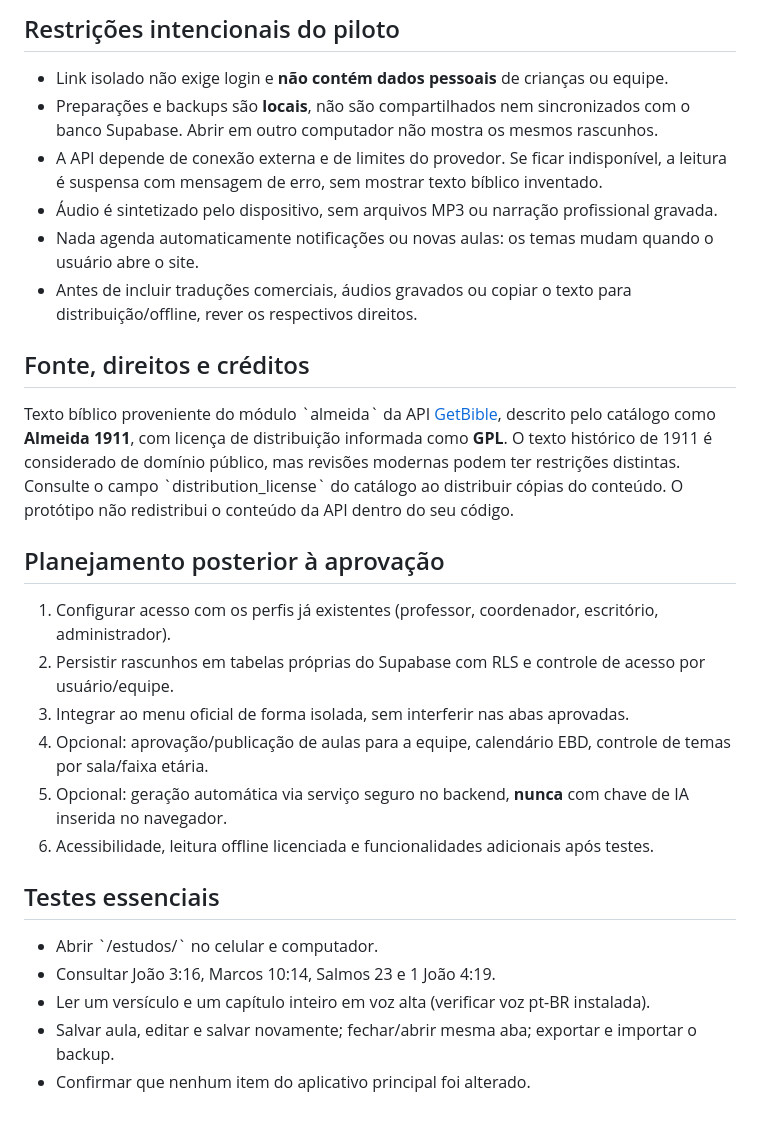
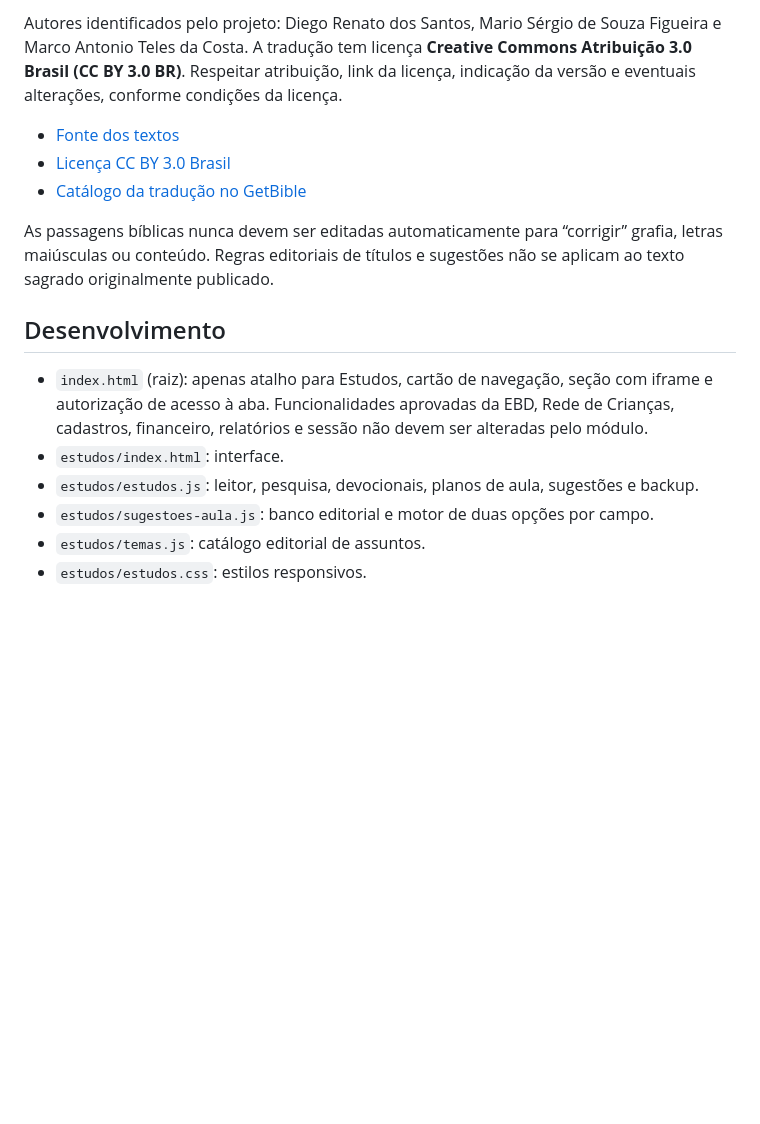
Before and after one commit to gavsolucoescontabeis-commits/ministerio-infantil, a Markdown page: estudos/README.md, the part around one of its changes. GitHub-like rendering; blank space fills up the shorter version.

```diff
--- a/estudos/README.md
+++ b/estudos/README.md
@@ -32,26 +25,16 @@ Módulo **experimental e independente**, publicado em \`/estudos/\`. Não altera
 
-## Restrições intencionais do piloto
-- Link isolado não exige login e **não contém dados pessoais** de crianças ou equipe.
-- Preparações e backups são **locais**, não são compartilhados nem sincronizados com o banco Supabase. Abrir em outro computador não mostra os mesmos rascunhos.
-- A API depende de conexão externa e de limites do provedor. Se ficar indisponível, a leitura é suspensa com mensagem de erro, sem mostrar texto bíblico inventado.
-- Áudio é sintetizado pelo dispositivo, sem arquivos MP3 ou narração profissional gravada.
-- Nada agenda automaticamente notificações ou novas aulas: os temas mudam quando o usuário abre o site.
-- Antes de incluir traduções comerciais, áudios gravados ou copiar o texto para distribuição/offline, rever os respectivos direitos.
+Autores identificados pelo projeto: Diego Renato dos Santos, Mario Sérgio de Souza Figueira e Marco Antonio Teles da Costa. A tradução tem licença **Creative Commons Atribuição 3.0 Brasil (CC BY 3.0 BR)**. Respeitar atribuição, link da licença, indicação da versão e eventuais alterações, conforme condições da licença.
 
-## Fonte, direitos e créditos
-Texto bíblico proveniente do módulo \`almeida\` da API [GetBible](https://getbible.net/api/bible/v2/), descrito pelo catálogo como **Almeida 1911**, com licença de distribuição informada como **GPL**. O texto histórico de 1911 é considerado de domínio público, mas revisões modernas podem ter restrições distintas. Consulte o campo \`distribution_license\` do catálogo ao distribuir cópias do conteúdo. O protótipo não redistribui o conteúdo da API dentro do seu código.
+- [Fonte dos textos](https://github.com/blivre/BibliaLivre)
+- [Licença CC BY 3.0 Brasil](https://creativecommons.org/licenses/by/3.0/br/)
+- [Catálogo da tradução no GetBible](https://api.getbible.net/v2/translations.json)
 
-## Planejamento posterior à aprovação
-1. Configurar acesso com os perfis já existentes (professor, coordenador, escritório, administrador).
-2. Persistir rascunhos em tabelas próprias do Supabase com RLS e controle de acesso por usuário/equipe.
-3. Integrar ao menu oficial de forma isolada, sem interferir nas abas aprovadas.
-4. Opcional: aprovação/publicação de aulas para a equipe, calendário EBD, controle de temas por sala/faixa etária.
-5. Opcional: geração automática via serviço seguro no backend, **nunca** com chave de IA inserida no navegador.
-6. Acessibilidade, leitura offline licenciada e funcionalidades adicionais após testes.
+As passagens bíblicas nunca devem ser editadas automaticamente para “corrigir” grafia, letras maiúsculas ou conteúdo. Regras editoriais de títulos e sugestões não se aplicam ao texto sagrado originalmente publicado.
 
-## Testes essenciais
-- Abrir \`/estudos/\` no celular e computador.
-- Consultar João 3:16, Marcos 10:14, Salmos 23 e 1 João 4:19.
-- Ler um versículo e um capítulo inteiro em voz alta (verificar voz pt-BR instalada).
-- Salvar aula, editar e salvar novamente; fechar/abrir mesma aba; exportar e importar o backup.
-- Confirmar que nenhum item do aplicativo principal foi alterado.
+## Desenvolvimento
+- `index.html` (raiz): apenas atalho para Estudos, cartão de navegação, seção com iframe e autorização de acesso à aba. Funcionalidades aprovadas da EBD, Rede de Crianças, cadastros, financeiro, relatórios e sessão não devem ser alteradas pelo módulo.
+- `estudos/index.html`: interface.
+- `estudos/estudos.js`: leitor, pesquisa, devocionais, planos de aula, sugestões e backup.
+- `estudos/sugestoes-aula.js`: banco editorial e motor de duas opções por campo.
+- `estudos/temas.js`: catálogo editorial de assuntos.
+- `estudos/estudos.css`: estilos responsivos.
```
Also changed, not shown: other parts of estudos/README.md (+19 -26 lines).
